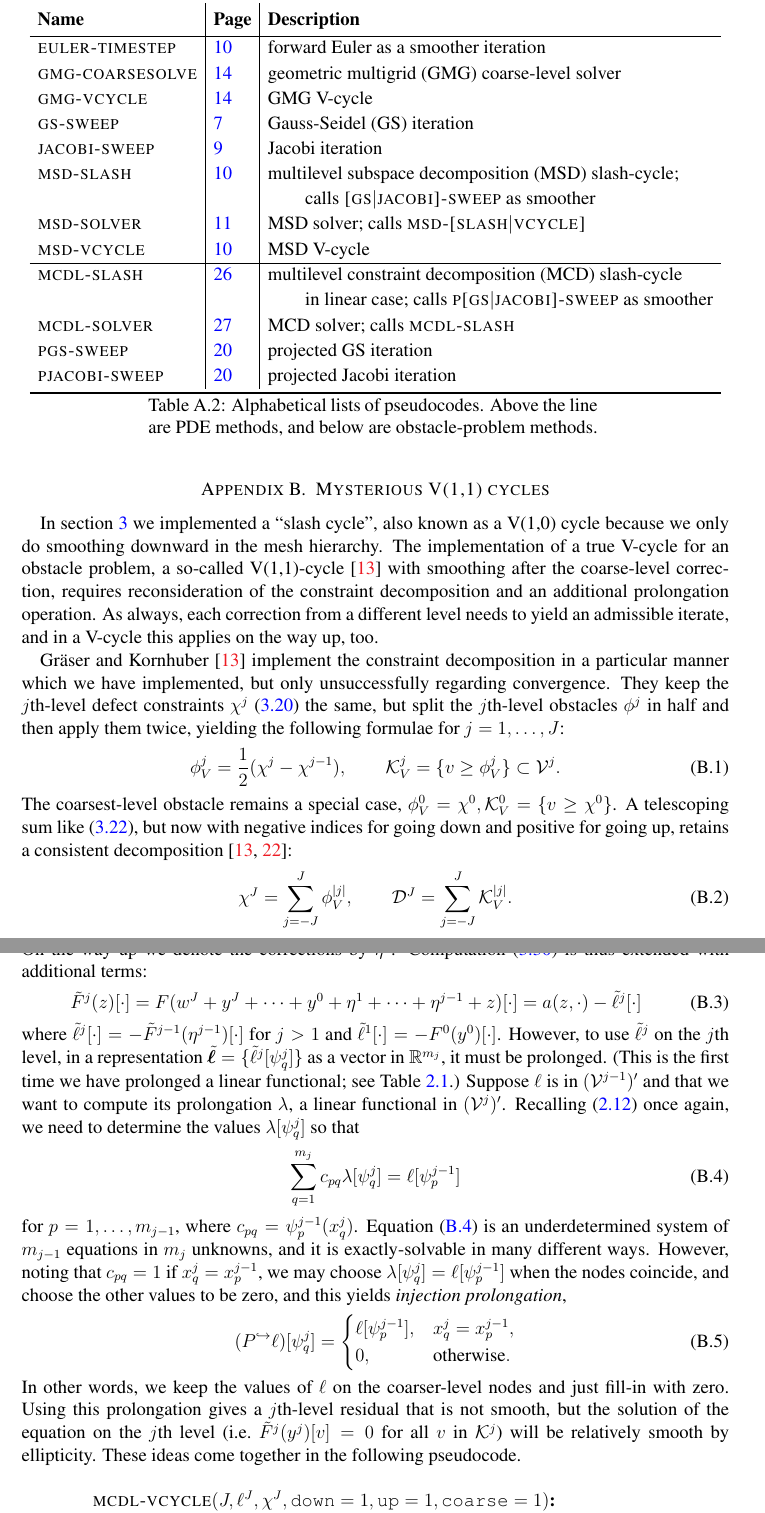
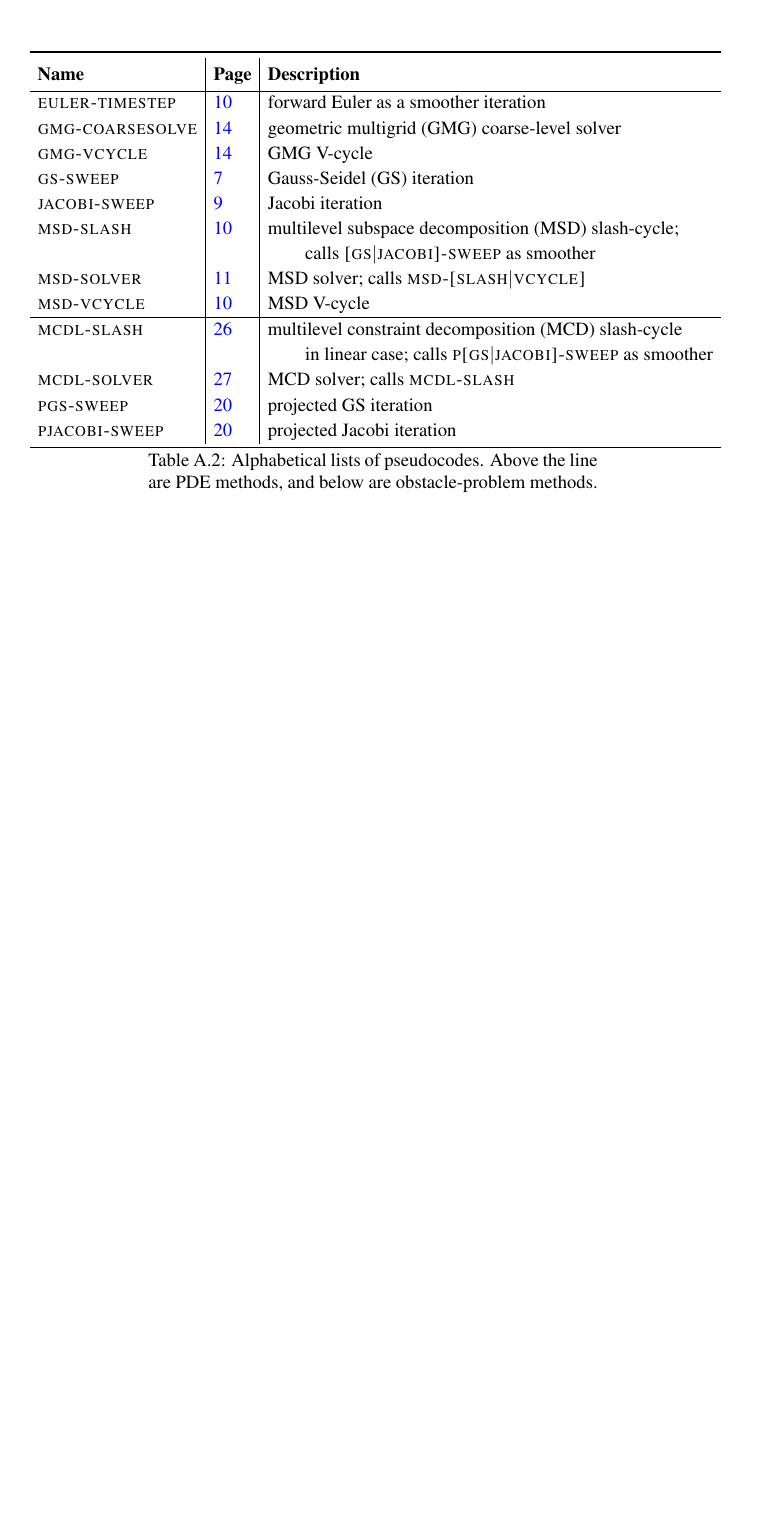
Before and after one commit to bueler/mg-glaciers, a LaTeX paper (paper/review.tex): two parts of pages 34 and 35 of 35 before the commit and part of page 34 of 34 after it, the two joined at a grey line, cut so that both start at the same text, the shorter picture padded with empty space. Compiled offline with pdfLaTeX.

Commit message:
Remove unnecessary V(1,1) appendix.

```diff
--- a/paper/review.tex
+++ b/paper/review.tex
@@ -996,31 +996,3 @@ $\|\cdot\|_{\mathcal{H}}$ & norm on solution space; $\|f\|_{\mathcal{H}}^2 =\ip{
 \label{tab:pseudocodes}
 \end{longtable}
 
-
-\section{Mysterious V(1,1) cycles}  In section \ref{sec:obstacle} we implemented a ``slash cycle'', also known as a V(1,0) cycle because we only do smoothing downward in the mesh hierarchy.  The implementation of a true V-cycle for an obstacle problem, a so-called V(1,1)-cycle \cite{GraeserKornhuber2009} with smoothing after the coarse-level correction, requires reconsideration of the constraint decomposition and an additional prolongation operation.  As always, each correction from a different level needs to yield an admissible iterate, and in a V-cycle this applies on the way up, too.
-
-Gr\"aser and Kornhuber \cite{GraeserKornhuber2009} implement the constraint decomposition in a particular manner which we have implemented, but only unsuccessfully regarding convergence.  They keep the $j$th-level defect constraints $\chi^j$ \eqref{eq:chik} the same, but split the $j$th-level obstacles $\phi^j$ in half and then apply them twice, yielding the following formulae for $j=1,\dots,J$:
-\begin{equation}
-\phi_V^j = \frac{1}{2}(\chi^j-\chi^{j-1}), \qquad \mathcal{K}_V^j = \{v \ge \phi_V^j\} \subset \mathcal{V}^j.
-\end{equation}
-The coarsest-level obstacle remains a special case, $\phi_V^0 = \chi^0,\mathcal{K}_V^0 = \{v \ge \chi^0\}$.  A telescoping sum like \eqref{eq:telescopingdecomposition}, but now with negative indices for going down and positive for going up, retains a consistent decomposition \cite{GraeserKornhuber2009,Tai2003}:
-\begin{equation}
-\chi^J = \sum_{j=-J}^J \phi_V^{|j|}, \qquad \mathcal{D}^J = \sum_{j=-J}^J \mathcal{K}_V^{|j|}.
-\end{equation}
-On the way up we denote the corrections by $\eta^j$.  Computation \eqref{eq:residuallinearlevel} is thus extended with additional terms:
-\begin{equation}
-  \tilde F^j(z)[\cdot] = F(w^J + y^J + \dots + y^0 + \eta^1 + \dots + \eta^{j-1} + z)[\cdot] = a(z,\cdot) - \tilde \ell^j[\cdot] \label{eq:residuallinearlevelv}
-\end{equation}
-where $\tilde\ell^j[\cdot] = - \tilde F^{j-1}(\eta^{j-1})[\cdot]$ for $j>1$ and $\tilde\ell^1[\cdot] = - F^0(y^0)[\cdot]$.  However, to use $\tilde\ell^j$ on the $j$th level, in a representation $\tilde{\bm{\ell}} = \{\tilde\ell^j[\psi_q^j]\}$ as a vector in $\RR^{m_j}$, it must be prolonged.  (This is the first time we have prolonged a linear functional; see Table \ref{tab:restrictionsprolongations}.)  Suppose $\ell$ is in $(\mathcal{V}^{j-1})'$ and that we want to compute its prolongation $\lambda$, a linear functional in $(\mathcal{V}^j)'$.  Recalling \eqref{eq:hatcombination} once again, we need to determine the values $\lambda[\psi_q^j]$ so that
-\begin{equation}
-  \sum_{q=1}^{m_j} c_{pq} \lambda[\psi_q^j] = \ell[\psi_p^{j-1}] \label{eq:dualprolongderive}
-\end{equation}
-for $p=1,\dots,m_{j-1}$, where $c_{pq} = \psi_p^{j-1}(x_q^j)$.  Equation \eqref{eq:dualprolongderive} is an underdetermined system of $m_{j-1}$ equations in $m_j$ unknowns, and it is exactly-solvable in many different ways.  However, noting that $c_{pq}=1$ if $x_q^j=x_p^{j-1}$, we may choose $\lambda[\psi_q^j] = \ell[\psi_p^{j-1}]$ when the nodes coincide, and choose the other values to be zero, and this yields \emph{injection prolongation},
-\begin{equation}
-  (\iP\ell)[\psi_q^j] = \begin{cases} \ell[\psi_p^{j-1}], & x_q^j=x_p^{j-1}, \\
-                                      0, & \text{otherwise}. \end{cases}  \label{eq:injectprolong}
-\end{equation}
-In other words, we keep the values of $\ell$ on the coarser-level nodes and just fill-in with zero.  Using this prolongation gives a $j$th-level residual that is not smooth, but the solution of the equation on the $j$th level (i.e.~$\tilde F^j(y^j)[v]=0$ for all $v$ in $\mathcal{K}^j$) will be relatively smooth by ellipticity.  These ideas come together in the following pseudocode.
-\begin{pseudo*} \label{ps:mcdl-vcycle}
-\pr{mcdl-vcycle}(J,\ell^J,\chi^J,\id{down}=1,\id{up}=1,\id{coarse}=1)\text{:} \\+
-    for $j=J$ downto $j=1$ \\+
@@ -1037 +998,0 @@ In other words, we keep the values of $\ell$ on the coarser-level nodes and just
-\end{pseudo*}
```
Also changed, not shown: paper/review.tex (16 more changed lines).
